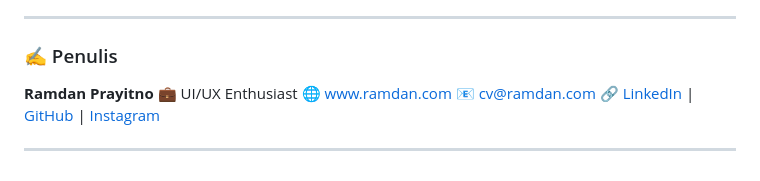
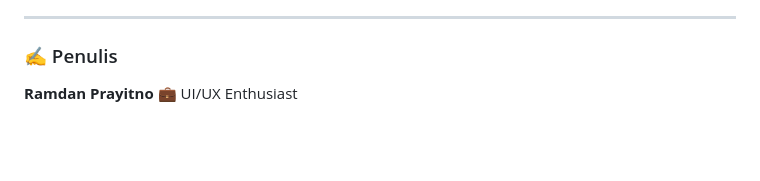
Before and after one commit to ramdanprytn/personal-website-php-tailwind, a Markdown page: README.md, the part around one of its changes. Drawn GitHub-style; blank space fills up the shorter version.

```diff
--- a/README.md
+++ b/README.md
@@ -122,8 +129,3 @@ Ini adalah proyek website pribadi yang dibangun menggunakan **PHP**, **MySQL**,
 
 **Ramdan Prayitno**
 💼 UI/UX Enthusiast
-🌐 [www.ramdan.com](https://www.ramdan.com)
-📧 [cv@ramdan.com](mailto:cv@ramdan.com)
-🔗 [LinkedIn](https://linkedin.com/in/ramdan) | [GitHub](https://github.com/ramdan) | [Instagram](https://instagram.com/ramdan)
-
----
```
Also changed, not shown: other parts of README.md (+11 -4 lines).
